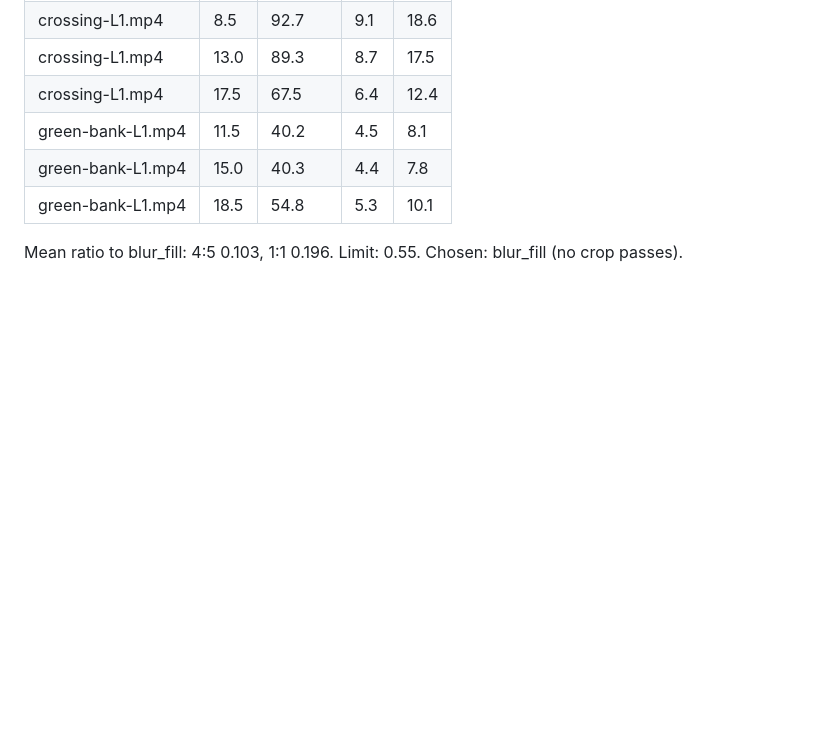
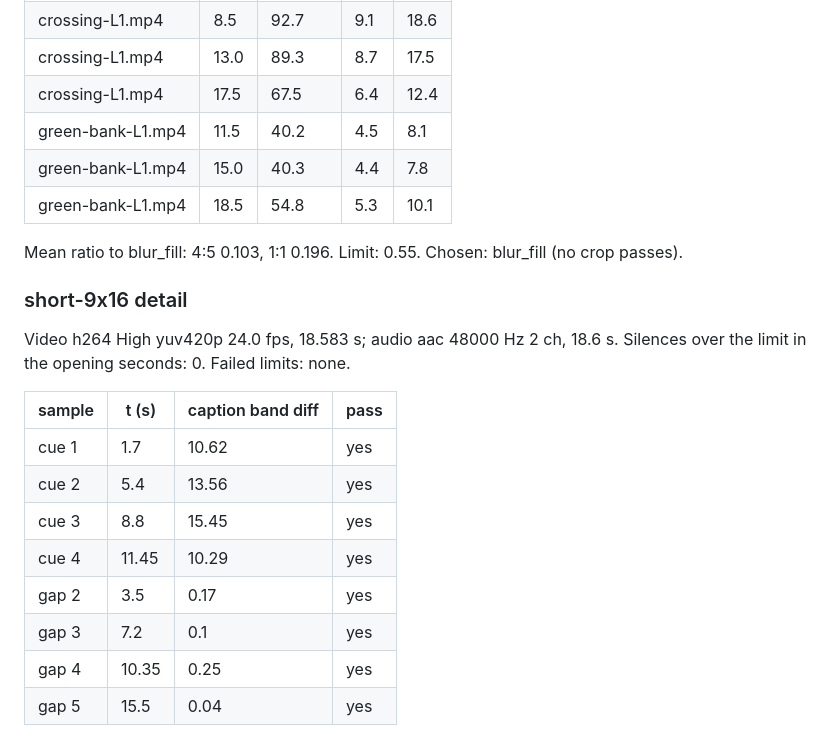
Before and after one commit to aimanmalib/sampan-river, a Markdown page: docs/MEASURED.md, the part around one of its changes. Drawn GitHub-style; blank space fills up the shorter version.

```diff
--- a/docs/MEASURED.md
+++ b/docs/MEASURED.md
@@ -143,3 +144,20 @@ Variance of the Laplacian of the luma, same scene region shown at each layout's
 
 Mean ratio to blur_fill: 4:5 0.103, 1:1 0.196. Limit: 0.55. Chosen: blur_fill (no crop passes).
 <!-- /sharpness -->
+
+<!-- detail:short-9x16 -->
+### short-9x16 detail
+
+Video h264 High yuv420p 24.0 fps, 18.583 s; audio aac 48000 Hz 2 ch, 18.6 s. Silences over the limit in the opening seconds: 0. Failed limits: none.
+
+| sample | t (s) | caption band diff | pass |
+|---|---|---|---|
+| cue 1 | 1.7 | 10.62 | yes |
+| cue 2 | 5.4 | 13.56 | yes |
+| cue 3 | 8.8 | 15.45 | yes |
+| cue 4 | 11.45 | 10.29 | yes |
+| gap 2 | 3.5 | 0.17 | yes |
+| gap 3 | 7.2 | 0.1 | yes |
+| gap 4 | 10.35 | 0.25 | yes |
+| gap 5 | 15.5 | 0.04 | yes |
+<!-- /detail:short-9x16 -->
```
Also changed, not shown: other parts of docs/MEASURED.md (+1 -0 lines), README.md (+2 -0 lines), docs/decisions/0008-vertical-short.md (added, +40 -0 lines), docs/frames/short-9x16-cue-01.jpg (added), docs/frames/short-9x16-cue-02.jpg (added), docs/frames/short-9x16-cue-03.jpg (added), docs/frames/short-9x16-cue-04.jpg (added), docs/frames/short-9x16-endcard.jpg (added), 5 other files.
